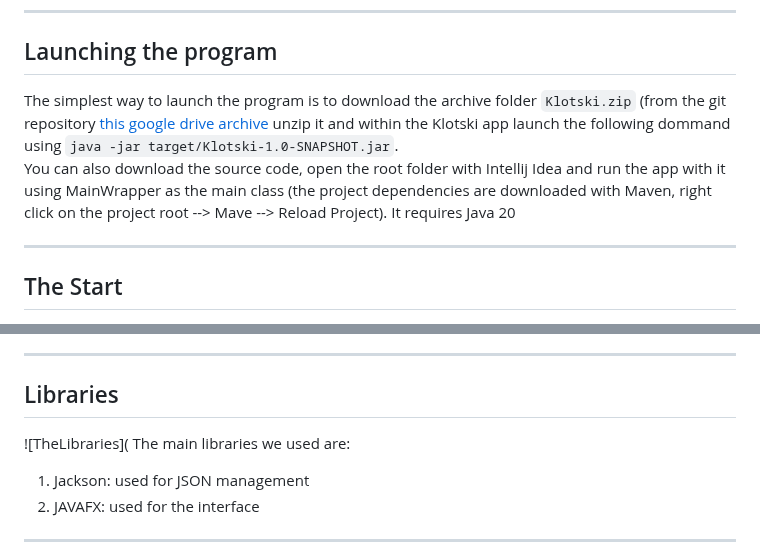
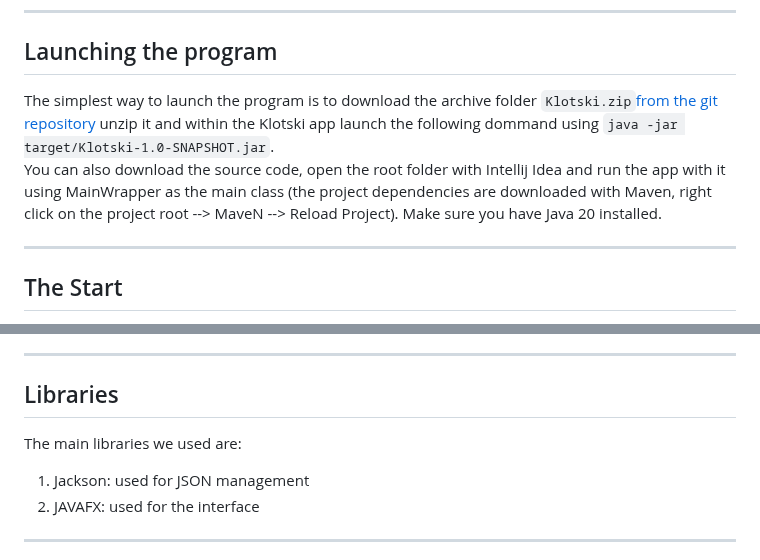
Before and after one commit to diazenheim/Klotski, a Markdown page: user manual.md, 2 parts joined by grey strips. GitHub-like rendering.

Commit message:
user manual update
updated user manual

```diff
--- a/user manual.md
+++ b/user manual.md
@@ -26,15 +26,14 @@ the player from whathever situation he steped in to the end of the game.
 ## Launching the program
 
 The simplest way to launch the program is to download the
-archive folder `Klotski.zip`  (from the git repository
-[this google drive archive]()
+archive folder `Klotski.zip`[from the git repository](https://github.com/diazenheim/Klotski)
 unzip it and within the Klotski app launch the following dommand
 using `java -jar target/Klotski-1.0-SNAPSHOT.jar`.
 You can also download the source code, open the root
 folder with Intellij Idea and run the app with it using MainWrapper as the main class
 (the project dependencies are downloaded with Maven, right click on the
-project root --> Mave --> Reload Project).
-It requires Java 20
+project root --> MaveN --> Reload Project).
+Make sure you have Java 20 installed.
 
 ---
 
@@ -87,7 +82,6 @@ the game yes.
 
 ## Libraries
 
-![TheLibraries](
 The main libraries we used are:
 1. Jackson: used for JSON management
 2. JAVAFX: used for the interface
```
Also changed, not shown: other parts of user manual.md (+0 -4 lines).
